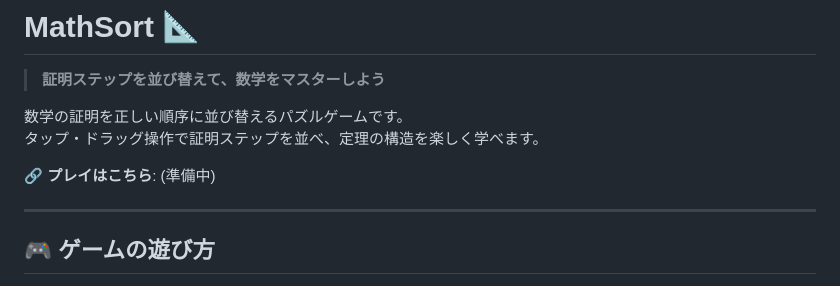
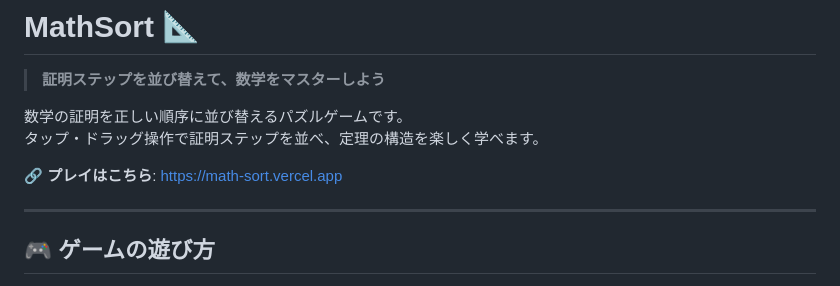
Before and after one commit to gakupixelmon/MathSort, a Markdown page: README.md, the part around the change. Rendered like a GitHub page.

Commit message:
Update game link in README

```diff
--- a/README.md
+++ b/README.md
@@ -5,7 +5,7 @@
 数学の証明を正しい順序に並び替えるパズルゲームです。
 タップ・ドラッグ操作で証明ステップを並べ、定理の構造を楽しく学べます。
 
-🔗 **プレイはこちら**: (準備中)
+🔗 **プレイはこちら**: https://math-sort.vercel.app
 
 ---
 
```
